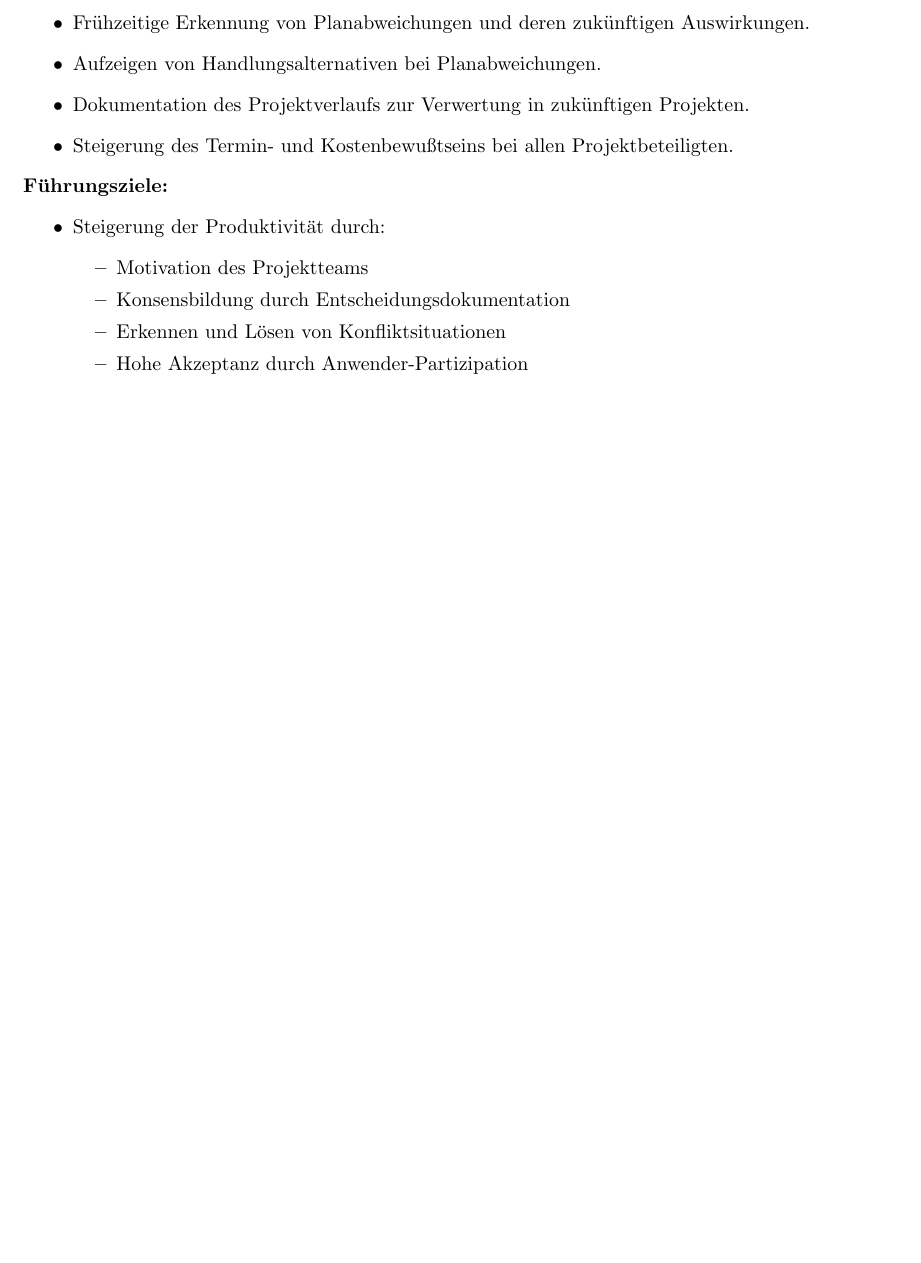
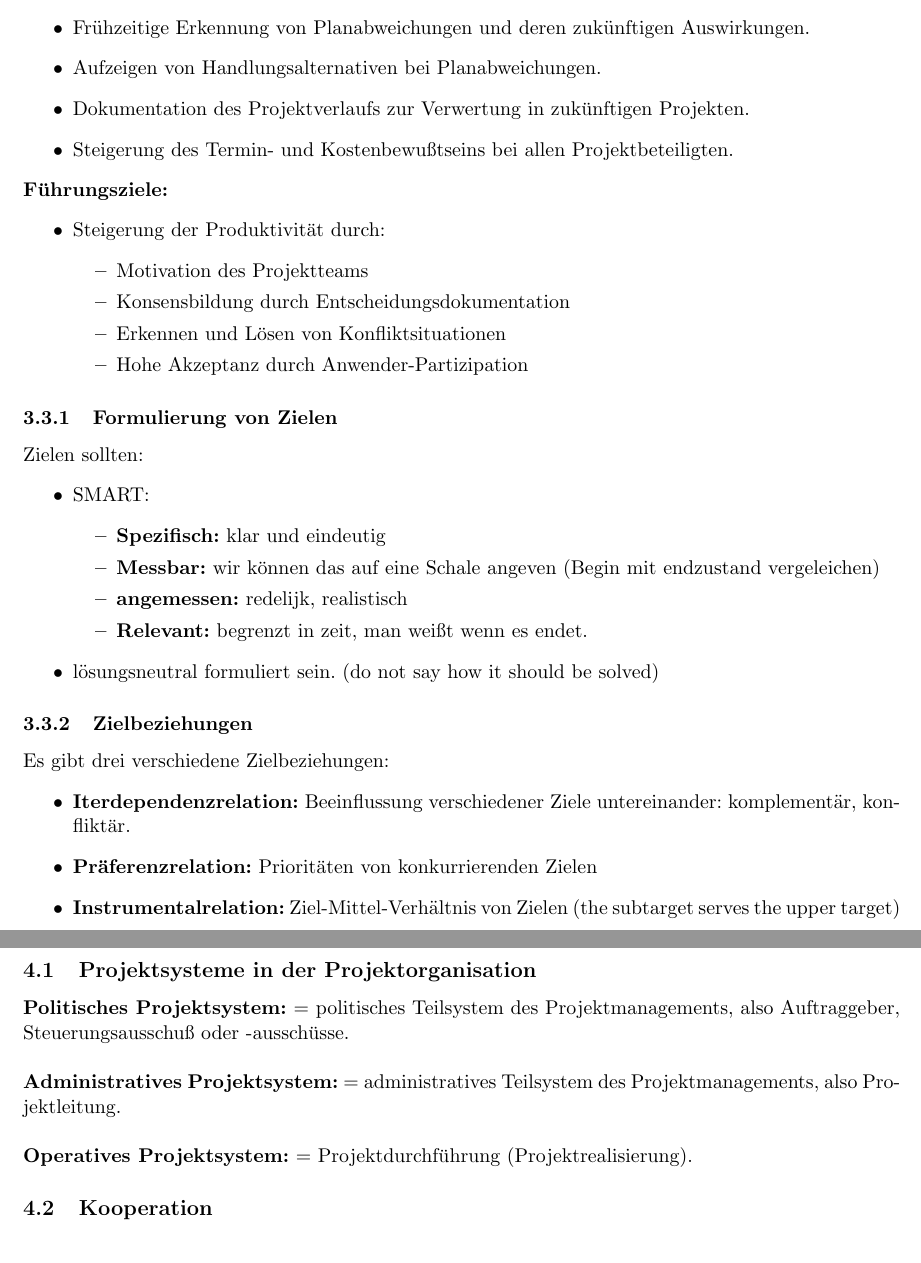
Before and after one commit to warreee/projektmanagement, a LaTeX document (zusammenfassung.tex): part of page 10 of 10 before the commit and two parts of pages 10 and 11 of 12 after it, the two joined at a grey line, cut so that both start at the same text, the shorter picture padded with empty space. Compiled offline with pdfLaTeX.

Commit message:
ch 4 and ex 2 finished

```diff
--- a/zusammenfassung.tex
+++ b/zusammenfassung.tex
@@ -543,3 +549,39 @@ mit eindeutiger Regelung der Kompetenzen, Informations- und Entscheidungswege.
 \end{itemize}
 \end{itemize}
 
+\subsubsection{Formulierung von Zielen}
+Zielen sollten:
+\begin{itemize}
+	\item SMART:
+	\begin{itemize}
+		\item \textbf{Spezifisch:} klar und eindeutig
+		\item \textbf{Messbar:} wir können das auf eine Schale angeven (Begin mit endzustand vergeleichen)
+		\item \textbf{angemessen:} redelijk, realistisch
+		\item \textbf{Relevant:}  begrenzt in zeit, man weißt wenn es endet.
+	\end{itemize}
+	\item lösungsneutral formuliert sein. (do not say how it should be solved)
+\end{itemize}
+
+\subsubsection{Zielbeziehungen}
+
+Es gibt drei verschiedene Zielbeziehungen:
+\begin{itemize}
+\item \textbf{Iterdependenzrelation:} Beeinflussung verschiedener Ziele untereinander: komplementär, konfliktär.
+\item \textbf{Präferenzrelation:} Prioritäten von
+konkurrierenden Zielen
+\item \textbf{Instrumentalrelation:} Ziel-Mittel-Verhältnis von Zielen (the subtarget serves the upper target)
+\end{itemize}
+
+\section{Projektverantwortung}
+
+\subsection{Projektsysteme in der Projektorganisation}
+\textbf{Politisches Projektsystem:} = politisches Teilsystem des Projektmanagements, also Auftraggeber,
+Steuerungsausschuß oder -ausschüsse.
+\\
+\\
+\textbf{Administratives Projektsystem:} = administratives Teilsystem des Projektmanagements, also Projektleitung.
+\\
+\\
+\textbf{Operatives Projektsystem:} = Projektdurchführung (Projektrealisierung).
+
+\subsection{Kooperation}
```
Also changed, not shown: figures/ch4/kooperation.png (added), figures/ch4/projektgruppe.png (added), figures/ch4/teilprojekt.png (added), figures/hauptaufgaben.png (added), zusammenfassung.tex (30 more changed lines).
